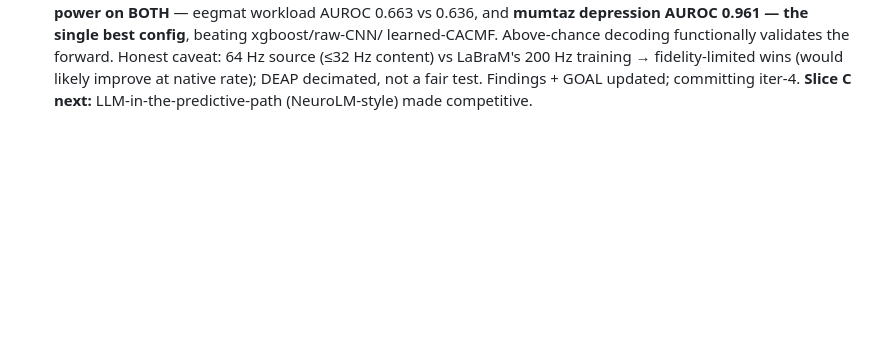
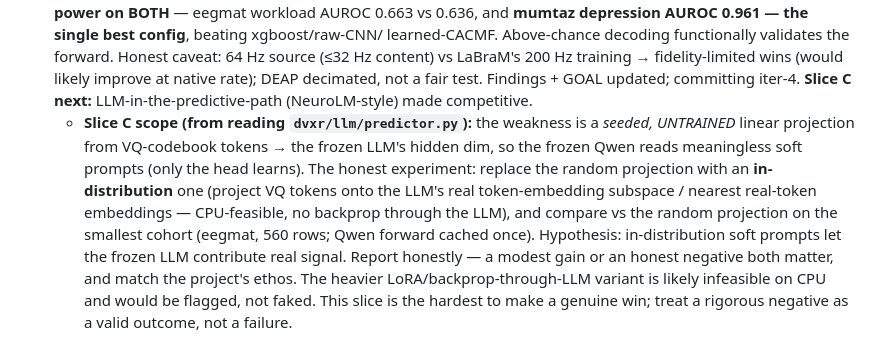
Before and after one commit to Abhignya-Jagathpally/DVXR, a Markdown page: GOAL.md, the part around the change. Drawn GitHub-style; blank space fills up the shorter version.

Commit message:
GOAL: Slices A+B complete; Slice C (LLM predictive path) scoped for next iteration

```diff
--- a/GOAL.md
+++ b/GOAL.md
@@ -120,3 +120,14 @@ unimodal theory is running; framing will be tightened against closest prior art.
   source (≤32 Hz content) vs LaBraM's 200 Hz training → fidelity-limited wins (would likely improve
   at native rate); DEAP decimated, not a fair test. Findings + GOAL updated; committing iter-4.
   **Slice C next:** LLM-in-the-predictive-path (NeuroLM-style) made competitive.
+  - **Slice C scope (from reading `dvxr/llm/predictor.py`):** the weakness is a *seeded, UNTRAINED*
+    linear projection from VQ-codebook tokens → the frozen LLM's hidden dim, so the frozen Qwen
+    reads meaningless soft prompts (only the head learns). The honest experiment: replace the random
+    projection with an **in-distribution** one (project VQ tokens onto the LLM's real token-embedding
+    subspace / nearest real-token embeddings — CPU-feasible, no backprop through the LLM), and
+    compare vs the random projection on the smallest cohort (eegmat, 560 rows; Qwen forward cached
+    once). Hypothesis: in-distribution soft prompts let the frozen LLM contribute real signal. Report
+    honestly — a modest gain or an honest negative both matter, and match the project's ethos. The
+    heavier LoRA/backprop-through-LLM variant is likely infeasible on CPU and would be flagged, not
+    faked. This slice is the hardest to make a genuine win; treat a rigorous negative as a valid
+    outcome, not a failure.
```
